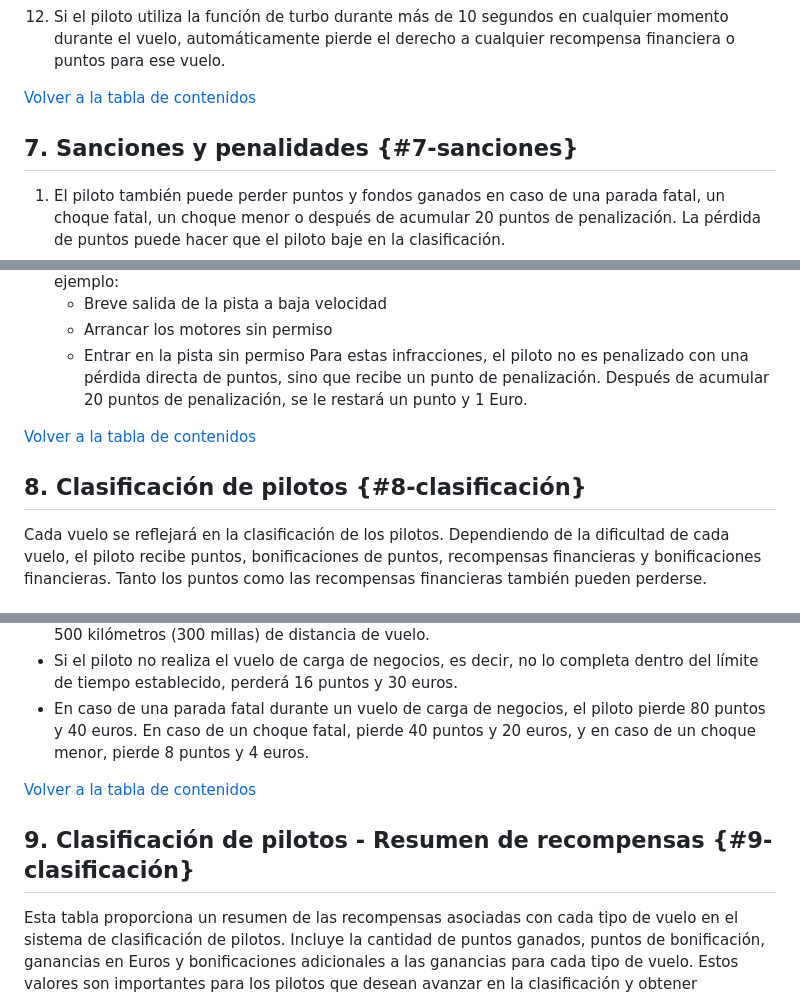
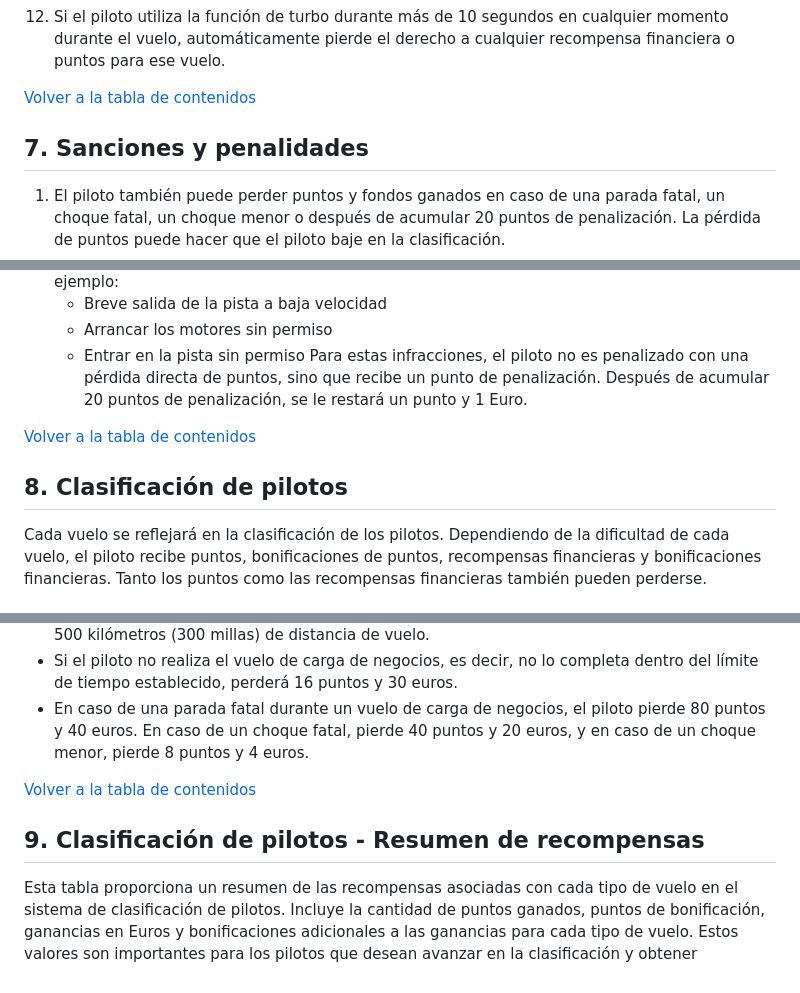
Before and after one commit to JosiasVasquez/juegos, a Markdown page: Eurofly3/reglas.md, 3 parts joined by grey strips. GitHub-like rendering.

```diff
--- a/Eurofly3/reglas.md
+++ b/Eurofly3/reglas.md
@@ -190,5 +189,5 @@ Las siguientes reglas rigen el comportamiento de los pilotos de Eurofly:
 
-## 7. Sanciones y penalidades {#7-sanciones}
+## 7. Sanciones y penalidades
 
 1. El piloto también puede perder puntos y fondos ganados en caso de una parada fatal, un choque fatal, un choque menor o después de acumular 20 puntos de penalización. La pérdida de puntos puede hacer que el piloto baje en la clasificación.
 2. Una parada fatal es un choque que ocurre durante el vuelo y resulta en que la aeronave se estrelle (entrando en una parada irrecuperable y, por lo tanto, estrellándose contra el suelo). En este caso, el vuelo se aborta y el piloto no puede continuar. Una parada fatal se penaliza con la pérdida de la mayor cantidad de puntos y fondos.
@@ -205,5 +204,5 @@ Las siguientes reglas rigen el comportamiento de los pilotos de Eurofly:
 
-## 8. Clasificación de pilotos {#8-clasificación}
+## 8. Clasificación de pilotos
 
 Cada vuelo se reflejará en la clasificación de los pilotos. Dependiendo de la dificultad de cada vuelo, el piloto recibe puntos, bonificaciones de puntos, recompensas financieras y bonificaciones financieras. Tanto los puntos como las recompensas financieras también pueden perderse.
 
@@ -253,5 +252,5 @@ Cada vuelo se reflejará en la clasificación de los pilotos. Dependiendo de la
 
-## 9. Clasificación de pilotos - Resumen de recompensas {#9-clasificación}
+## 9. Clasificación de pilotos - Resumen de recompensas
 
 Esta tabla proporciona un resumen de las recompensas asociadas con cada tipo de vuelo en el sistema de clasificación de pilotos. Incluye la cantidad de puntos ganados, puntos de bonificación, ganancias en Euros y bonificaciones adicionales a las ganancias para cada tipo de vuelo. Estos valores son importantes para los pilotos que desean avanzar en la clasificación y obtener recompensas por sus vuelos.
 
```
Also changed, not shown: other parts of Eurofly3/reglas.md (+25 -26 lines).
